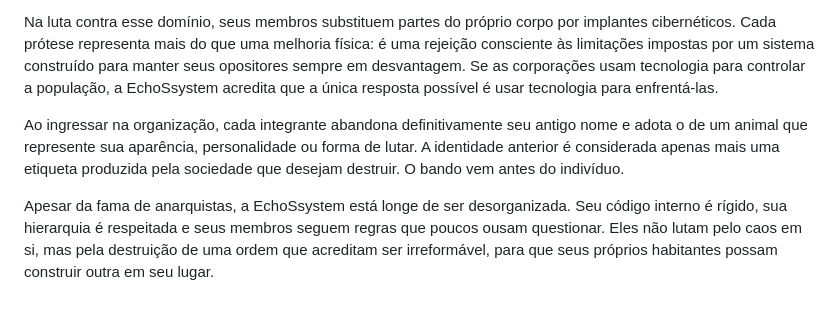
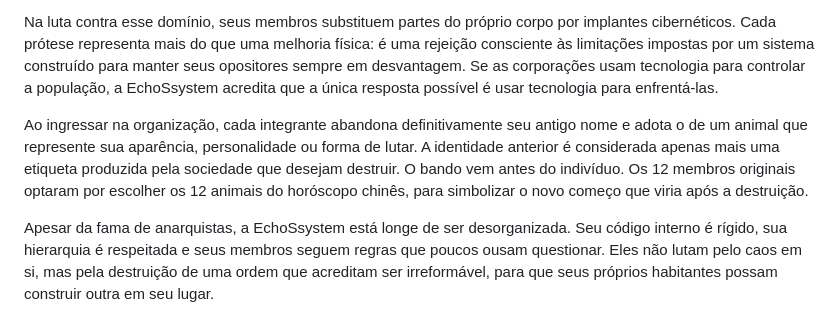
Before and after one commit to feiracardgame/cyberduel, a Markdown page: README.md, the part around the change. Drawn GitHub-style.

Commit message:
Expand on identity adoption in EchoSsystem
Added context about the original 12 members choosing the 12 animals of the Chinese zodiac to symbolize a new beginning after destruction.

```diff
--- a/README.md
+++ b/README.md
@@ -70,7 +70,7 @@ A EchoSsystem é formada por mercenários anarquistas que acreditam que NeoFlori
 
 Na luta contra esse domínio, seus membros substituem partes do próprio corpo por implantes cibernéticos. Cada prótese representa mais do que uma melhoria física: é uma rejeição consciente às limitações impostas por um sistema construído para manter seus opositores sempre em desvantagem. Se as corporações usam tecnologia para controlar a população, a EchoSsystem acredita que a única resposta possível é usar tecnologia para enfrentá-las.
 
-Ao ingressar na organização, cada integrante abandona definitivamente seu antigo nome e adota o de um animal que represente sua aparência, personalidade ou forma de lutar. A identidade anterior é considerada apenas mais uma etiqueta produzida pela sociedade que desejam destruir. O bando vem antes do indivíduo.
+Ao ingressar na organização, cada integrante abandona definitivamente seu antigo nome e adota o de um animal que represente sua aparência, personalidade ou forma de lutar. A identidade anterior é considerada apenas mais uma etiqueta produzida pela sociedade que desejam destruir. O bando vem antes do indivíduo. Os 12 membros originais optaram por escolher os 12 animais do horóscopo chinês, para simbolizar o novo começo que viria após a destruição.
 
 Apesar da fama de anarquistas, a EchoSsystem está longe de ser desorganizada. Seu código interno é rígido, sua hierarquia é respeitada e seus membros seguem regras que poucos ousam questionar. Eles não lutam pelo caos em si, mas pela destruição de uma ordem que acreditam ser irreformável, para que seus próprios habitantes possam construir outra em seu lugar.
 
```
